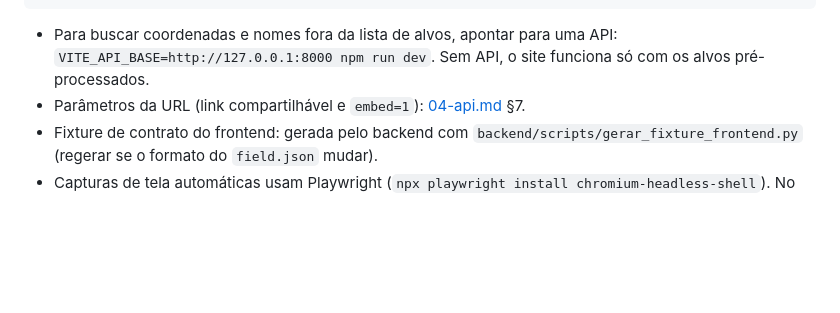
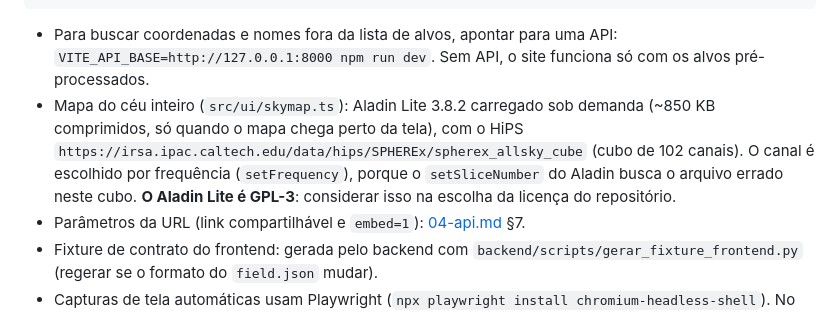
Before and after one commit to enriquessribeiro/spherex-viewer, a Markdown page: docs/10-desenvolvimento.md, the part around the change. GitHub-like rendering; blank space fills up the shorter version.

````diff
--- a/docs/10-desenvolvimento.md
+++ b/docs/10-desenvolvimento.md
@@ -80,6 +80,7 @@ npm run build          # dist/ (com public/data copiado), pronto para o GitHub P
 ```
 
 - Para buscar coordenadas e nomes fora da lista de alvos, apontar para uma API: `VITE_API_BASE=http://127.0.0.1:8000 npm run dev`. Sem API, o site funciona só com os alvos pré-processados.
+- Mapa do céu inteiro (`src/ui/skymap.ts`): Aladin Lite 3.8.2 carregado sob demanda (~850 KB comprimidos, só quando o mapa chega perto da tela), com o HiPS `https://irsa.ipac.caltech.edu/data/hips/SPHEREx/spherex_allsky_cube` (cubo de 102 canais). O canal é escolhido por frequência (`setFrequency`), porque o `setSliceNumber` do Aladin busca o arquivo errado neste cubo. **O Aladin Lite é GPL-3**: considerar isso na escolha da licença do repositório.
 - Parâmetros da URL (link compartilhável e `embed=1`): [04-api.md](04-api.md) §7.
 - Fixture de contrato do frontend: gerada pelo backend com `backend/scripts/gerar_fixture_frontend.py` (regerar se o formato do `field.json` mudar).
 - Capturas de tela automáticas usam Playwright (`npx playwright install chromium-headless-shell`). No WSL podem faltar `libnss3`, `libnspr4` e `libasound2`: instalar com `sudo apt-get install libnss3 libnspr4 libasound2t64`.
````
Also changed, not shown: README.md (+8 -1 lines), docs/07-plano-desenvolvimento.md (+1 -1 lines), docs/img/mapa-ceu-barnard.png (added), 9 other files.
